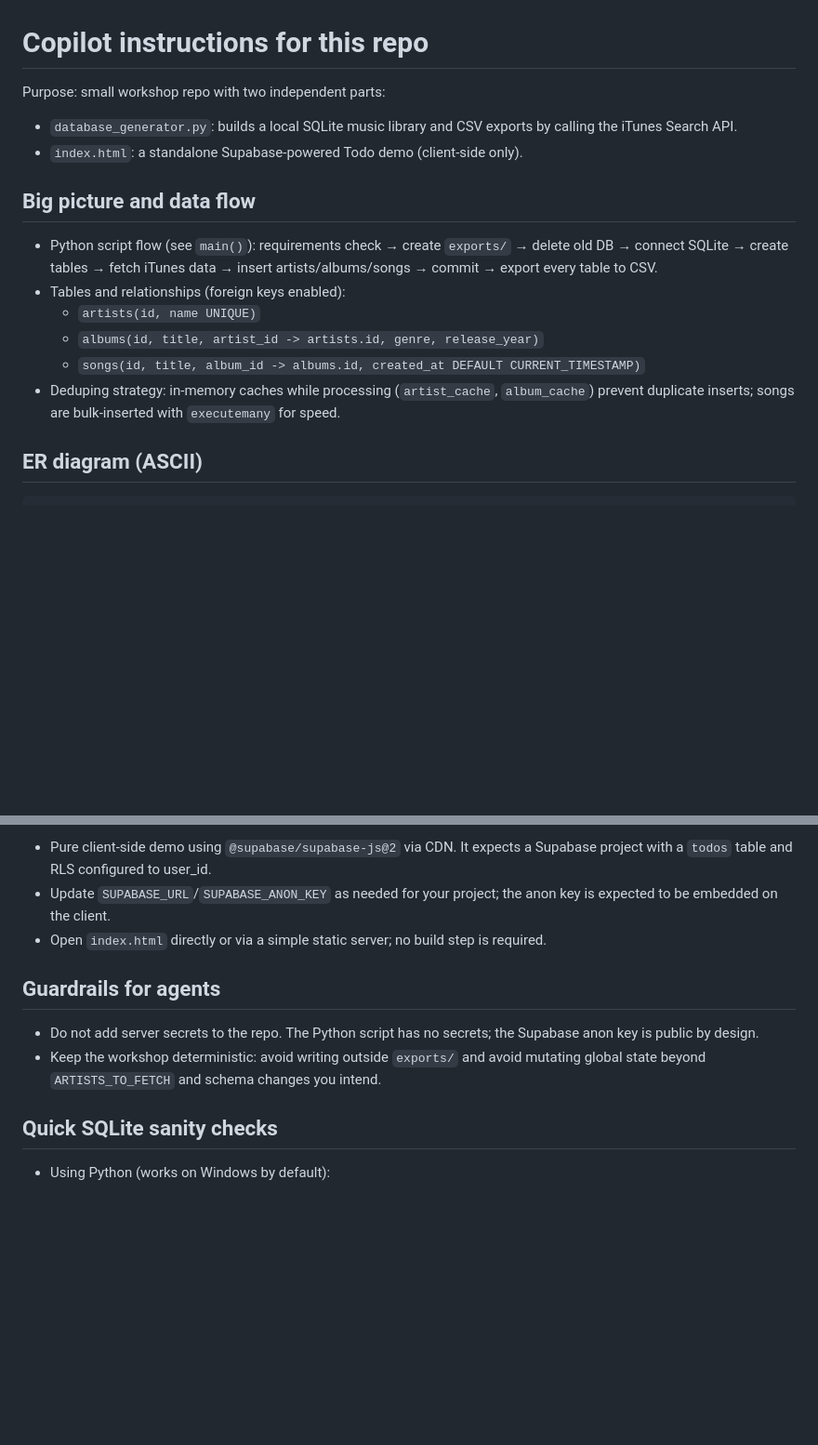
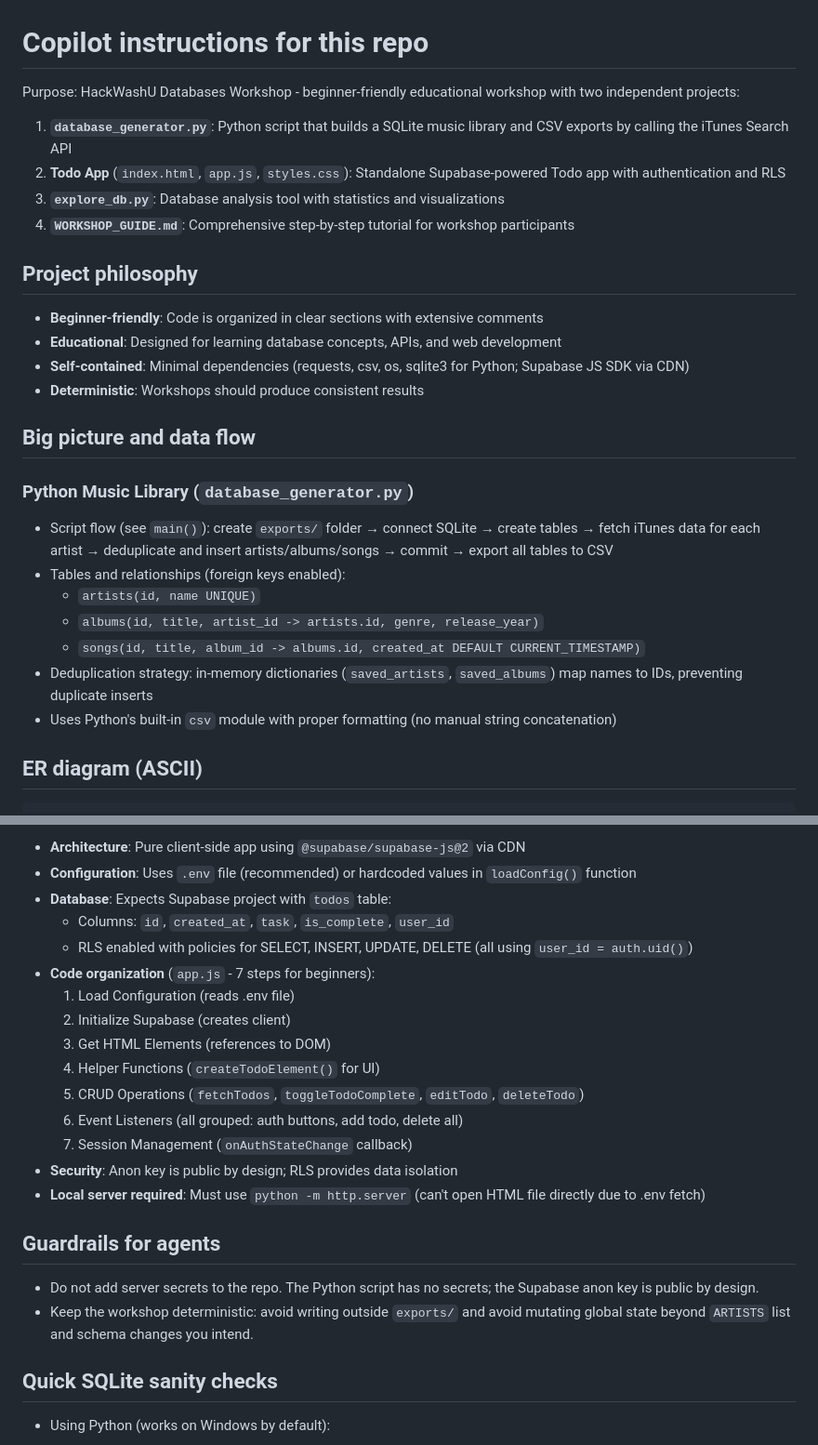
Before and after one commit to agopalareddy/HackWashU-Databases-Workshop, a Markdown page: .github/copilot-instructions.md, 2 parts joined by grey strips. Shown at 93% size. Drawn GitHub-style; blank space fills up the shorter version.

```diff
--- a/.github/copilot-instructions.md
+++ b/.github/copilot-instructions.md
@@ -1,18 +1,29 @@
 # Copilot instructions for this repo
 
-Purpose: small workshop repo with two independent parts:
+Purpose: HackWashU Databases Workshop - beginner-friendly educational workshop with two independent projects:
 
-- `database_generator.py`: builds a local SQLite music library and CSV exports by calling the iTunes Search API.
-- `index.html`: a standalone Supabase-powered Todo demo (client-side only).
+1. **`database_generator.py`**: Python script that builds a SQLite music library and CSV exports by calling the iTunes Search API
+2. **Todo App** (`index.html`, `app.js`, `styles.css`): Standalone Supabase-powered Todo app with authentication and RLS
+3. **`explore_db.py`**: Database analysis tool with statistics and visualizations
+4. **`WORKSHOP_GUIDE.md`**: Comprehensive step-by-step tutorial for workshop participants
+
+## Project philosophy
+
+- **Beginner-friendly**: Code is organized in clear sections with extensive comments
+- **Educational**: Designed for learning database concepts, APIs, and web development
+- **Self-contained**: Minimal dependencies (requests, csv, os, sqlite3 for Python; Supabase JS SDK via CDN)
+- **Deterministic**: Workshops should produce consistent results
 
 ## Big picture and data flow
 
-- Python script flow (see `main()`): requirements check → create `exports/` → delete old DB → connect SQLite → create tables → fetch iTunes data → insert artists/albums/songs → commit → export every table to CSV.
+### Python Music Library (`database_generator.py`)
+- Script flow (see `main()`): create `exports/` folder → connect SQLite → create tables → fetch iTunes data for each artist → deduplicate and insert artists/albums/songs → commit → export all tables to CSV
 - Tables and relationships (foreign keys enabled):
   - `artists(id, name UNIQUE)`
   - `albums(id, title, artist_id -> artists.id, genre, release_year)`
   - `songs(id, title, album_id -> albums.id, created_at DEFAULT CURRENT_TIMESTAMP)`
-- Deduping strategy: in-memory caches while processing (`artist_cache`, `album_cache`) prevent duplicate inserts; songs are bulk-inserted with `executemany` for speed.
+- Deduplication strategy: in-memory dictionaries (`saved_artists`, `saved_albums`) map names to IDs, preventing duplicate inserts
+- Uses Python's built-in `csv` module with proper formatting (no manual string concatenation)
 
 ## ER diagram (ASCII)
 
@@ -72,12 +99,24 @@ Outputs appear in `exports/`:
 
-- Pure client-side demo using `@supabase/supabase-js@2` via CDN. It expects a Supabase project with a `todos` table and RLS configured to user_id.
-- Update `SUPABASE_URL`/`SUPABASE_ANON_KEY` as needed for your project; the anon key is expected to be embedded on the client.
-- Open `index.html` directly or via a simple static server; no build step is required.
+- **Architecture**: Pure client-side app using `@supabase/supabase-js@2` via CDN
+- **Configuration**: Uses `.env` file (recommended) or hardcoded values in `loadConfig()` function
+- **Database**: Expects Supabase project with `todos` table:
+  - Columns: `id`, `created_at`, `task`, `is_complete`, `user_id`
+  - RLS enabled with policies for SELECT, INSERT, UPDATE, DELETE (all using `user_id = auth.uid()`)
+- **Code organization** (`app.js` - 7 steps for beginners):
+  1. Load Configuration (reads .env file)
+  2. Initialize Supabase (creates client)
+  3. Get HTML Elements (references to DOM)
+  4. Helper Functions (`createTodoElement()` for UI)
+  5. CRUD Operations (`fetchTodos`, `toggleTodoComplete`, `editTodo`, `deleteTodo`)
+  6. Event Listeners (all grouped: auth buttons, add todo, delete all)
+  7. Session Management (`onAuthStateChange` callback)
+- **Security**: Anon key is public by design; RLS provides data isolation
+- **Local server required**: Must use `python -m http.server` (can't open HTML file directly due to .env fetch)
 
 ## Guardrails for agents
 
 - Do not add server secrets to the repo. The Python script has no secrets; the Supabase anon key is public by design.
-- Keep the workshop deterministic: avoid writing outside `exports/` and avoid mutating global state beyond `ARTISTS_TO_FETCH` and schema changes you intend.
+- Keep the workshop deterministic: avoid writing outside `exports/` and avoid mutating global state beyond `ARTISTS` list and schema changes you intend.
 
 ## Quick SQLite sanity checks
 
```
Also changed, not shown: other parts of .github/copilot-instructions.md (+97 -15 lines).
